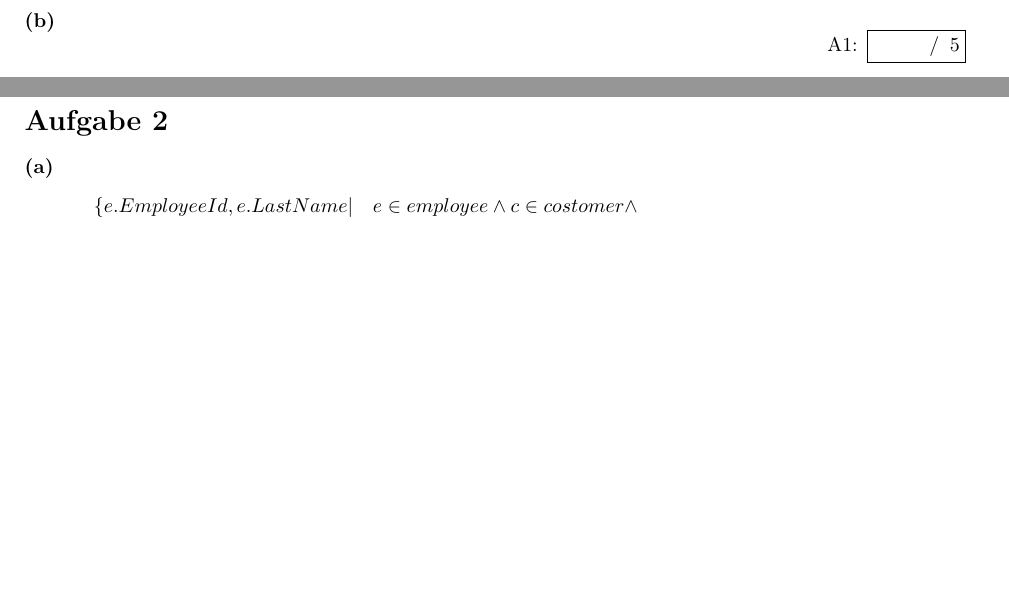
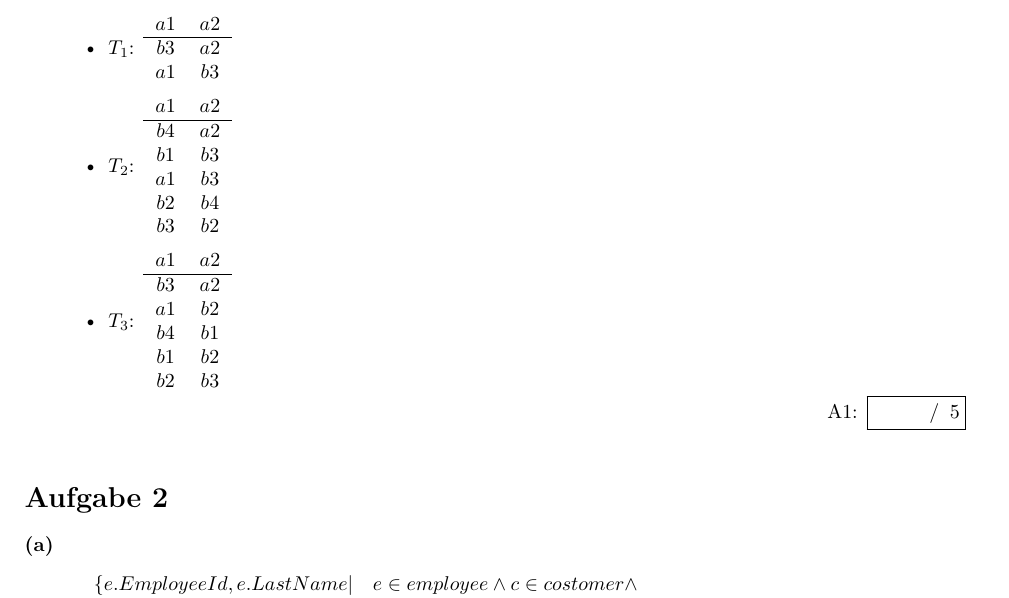
Before and after one commit to Doenerman/Implementatiion_Of_Databases, a LaTeX problem sheet (exercises/ueb03.tex, which reads exercises/ueb03/aufg01.tex): two parts of pages 1 and 2 of 2 before the commit and part of page 2 of 2 after it, the two joined at a grey line, cut at the place of the change, the shorter picture padded with empty space. Compiled offline with pdfLaTeX.

Commit message:
added subexercise b

```diff
--- a/exercises/ueb03/aufg01.tex
+++ b/exercises/ueb03/aufg01.tex
@@ -70,6 +70,32 @@
 \end{subexercise}
 
 \begin{subexercise}
+  \begin{itemize}
+    \item $T_1$:
+      \begin{tabular}{ c c }
+        $a1$ & $a2$ \\ \hline
+        $b3$ & $a2$ \\
+        $a1$ & $b3$
+      \end{tabular}
+    \item $T_2$:
+      \begin{tabular}{ c c }
+        $a1$ & $a2$ \\ \hline
+        $b4$ & $a2$ \\
+        $b1$ & $b3$ \\
+        $a1$ & $b3$ \\
+        $b2$ & $b4$ \\
+        $b3$ & $b2$
+      \end{tabular}
+    \item $T_3$:
+      \begin{tabular}{ c c }
+        $a1$ & $a2$ \\ \hline
+        $b3$ & $a2$ \\
+        $a1$ & $b2$ \\
+        $b4$ & $b1$ \\
+        $b1$ & $b2$ \\
+        $b2$ & $b3$ \\
+      \end{tabular}
+  \end{itemize}
 \end{subexercise}
 
 
```
